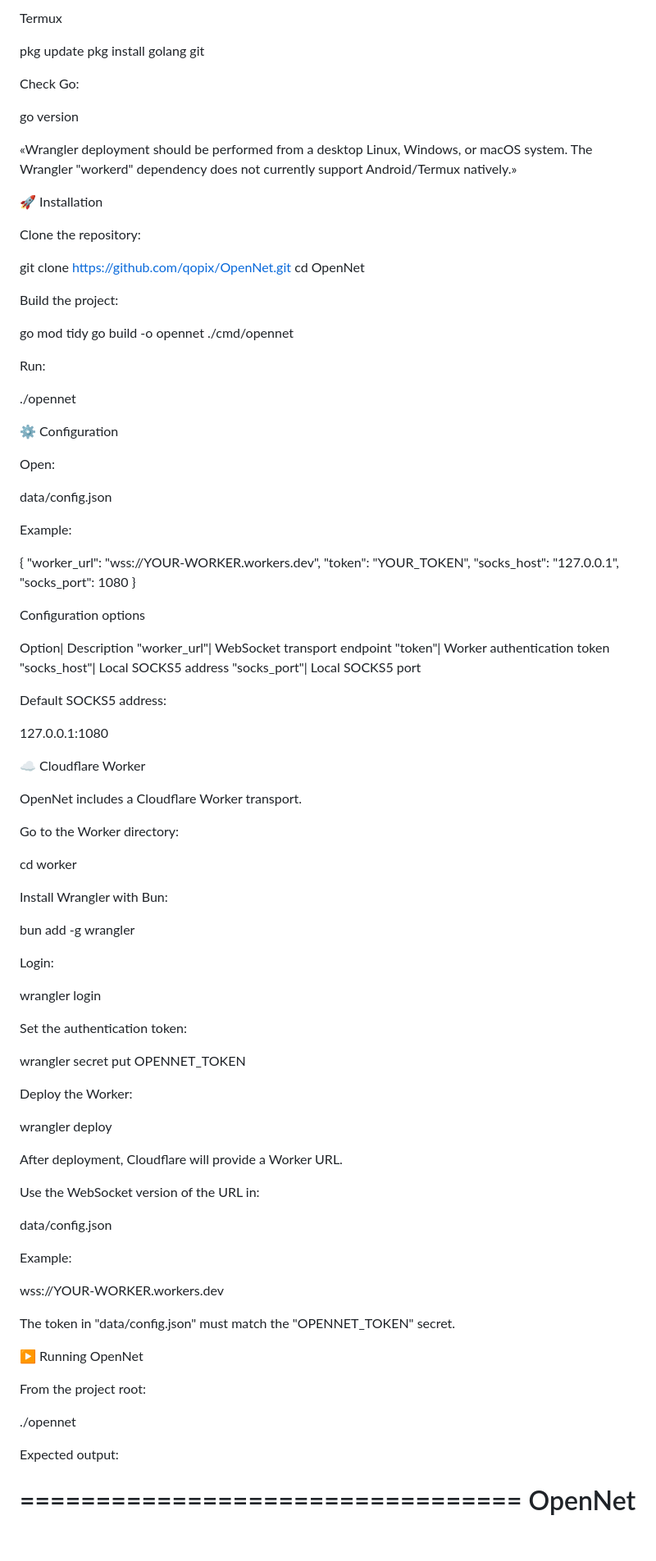
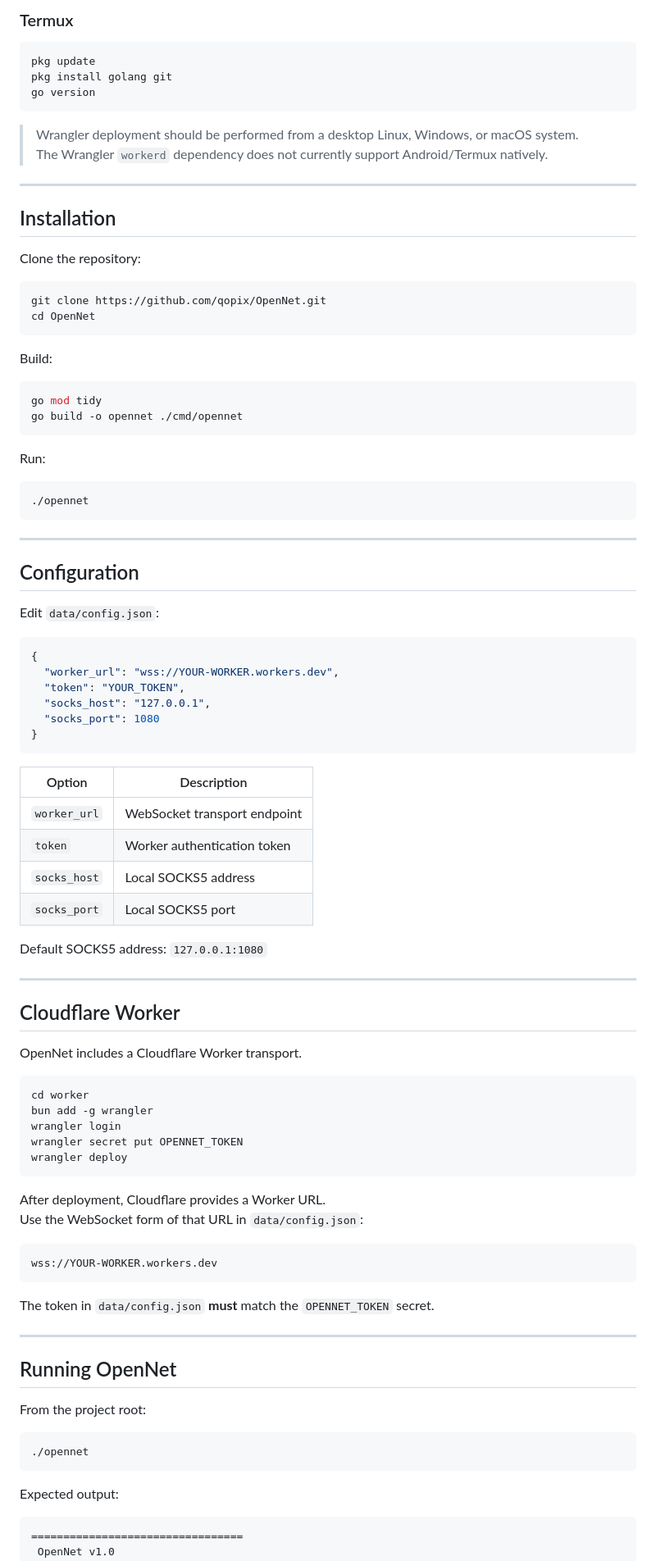
Before and after one commit to qopix/OpenNet, a Markdown page: README.md, the part around one of its changes. Shown at 82% size. Rendered like a GitHub page; blank space fills up the shorter version.

````diff
--- a/README.md
+++ b/README.md
@@ -88,102 +95,99 @@ go version
 
-Termux
+### Termux
 
+```bash
 pkg update
 pkg install golang git
+go version
+```
 
-Check Go:
+> Wrangler deployment should be performed from a desktop Linux, Windows, or macOS system.
+> The Wrangler `workerd` dependency does not currently support Android/Termux natively.
 
-go version
+---
 
-«Wrangler deployment should be performed from a desktop Linux, Windows, or macOS system. The Wrangler "workerd" dependency does not currently support Android/Termux natively.»
-
-🚀 Installation
+## Installation
 
 Clone the repository:
 
+```bash
 git clone https://github.com/qopix/OpenNet.git
 cd OpenNet
+```
 
-Build the project:
+Build:
 
+```bash
 go mod tidy
 go build -o opennet ./cmd/opennet
+```
 
 Run:
 
+```bash
 ./opennet
+```
 
-⚙️ Configuration
+---
 
-Open:
+## Configuration
 
-data/config.json
+Edit `data/config.json`:
 
-Example:
-
+```json
 {
   "worker_url": "wss://YOUR-WORKER.workers.dev",
   "token": "YOUR_TOKEN",
   "socks_host": "127.0.0.1",
   "socks_port": 1080
 }
+```
 
-Configuration options
+| Option        | Description                      |
+|---------------|----------------------------------|
+| `worker_url`  | WebSocket transport endpoint     |
+| `token`       | Worker authentication token      |
+| `socks_host`  | Local SOCKS5 address             |
+| `socks_port`  | Local SOCKS5 port                |
 
-Option| Description
-"worker_url"| WebSocket transport endpoint
-"token"| Worker authentication token
-"socks_host"| Local SOCKS5 address
-"socks_port"| Local SOCKS5 port
+Default SOCKS5 address: `127.0.0.1:1080`
 
-Default SOCKS5 address:
+---
 
-127.0.0.1:1080
-
-☁️ Cloudflare Worker
+## Cloudflare Worker
 
 OpenNet includes a Cloudflare Worker transport.
 
-Go to the Worker directory:
+```bash
+cd worker
+bun add -g wrangler
+wrangler login
+wrangler secret put OPENNET_TOKEN
+wrangler deploy
+```
 
-cd worker
+After deployment, Cloudflare provides a Worker URL.
+Use the WebSocket form of that URL in `data/config.json`:
 
-Install Wrangler with Bun:
+```text
+wss://YOUR-WORKER.workers.dev
+```
 
-bun add -g wrangler
+The token in `data/config.json` **must** match the `OPENNET_TOKEN` secret.
 
-Login:
+---
 
-wrangler login
-
-Set the authentication token:
-
-wrangler secret put OPENNET_TOKEN
-
-Deploy the Worker:
-
-wrangler deploy
-
-After deployment, Cloudflare will provide a Worker URL.
-
-Use the WebSocket version of the URL in:
-
-data/config.json
-
-Example:
-
-wss://YOUR-WORKER.workers.dev
-
-The token in "data/config.json" must match the "OPENNET_TOKEN" secret.
-
-▶️ Running OpenNet
+## Running OpenNet
 
 From the project root:
 
+```bash
 ./opennet
+```
 
 Expected output:
 
+```text
 =================================
  OpenNet v1.0
 =================================
````
Also changed, not shown: other parts of README.md (+61 -48 lines).
